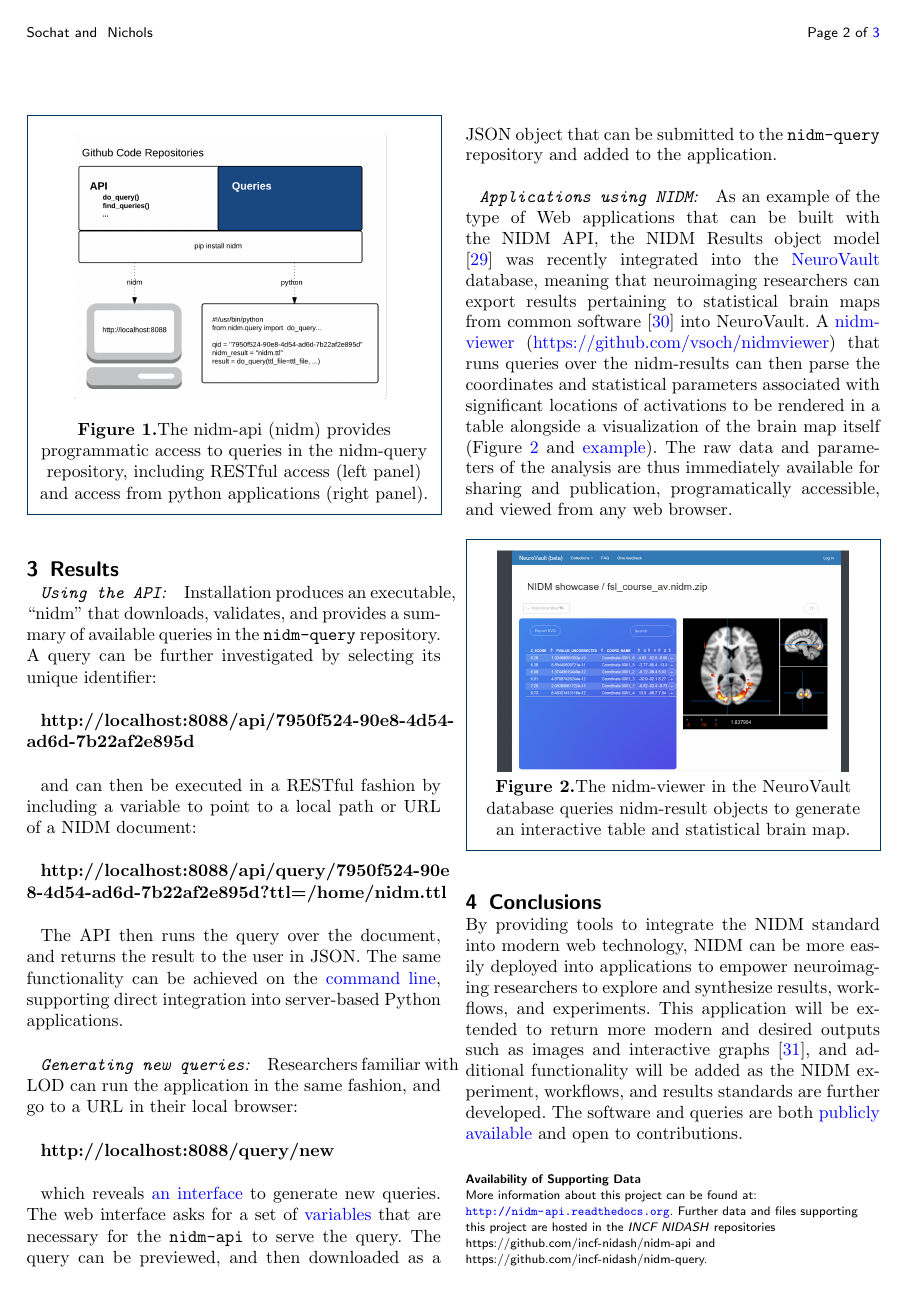
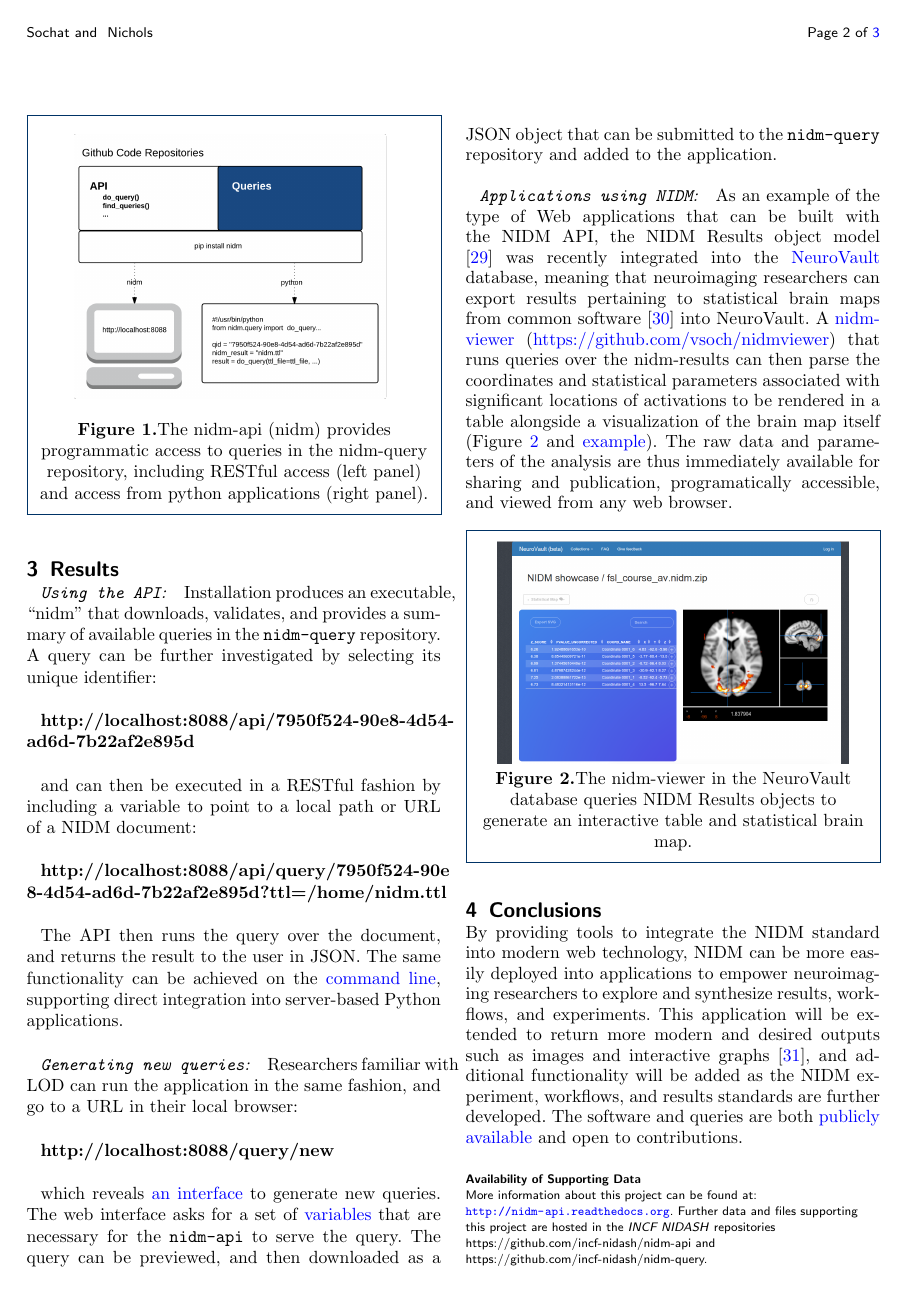
Before and after one commit to Brainhack-Proceedings-2015/Sochat-AMX-NIDM, a LaTeX document (brainhack-report-formatted.tex): page 2 of 3. Compiled offline with pdfLaTeX.

Commit message:
Update on Overleaf.

```diff
--- a/brainhack-report-formatted.tex
+++ b/brainhack-report-formatted.tex
@@ -255,7 +255,7 @@ As an example of the type of Web applications that can be built with the NIDM AP
 \begin{center}
 \includegraphics[width=7cm]{img/figure2}
 \end{center}
- \textbf{\refstepcounter{figure}\label{fig:02}Figure \arabic{figure}.}{The nidm-viewer in the NeuroVault database queries nidm-result objects to generate an interactive table and statistical brain map.}
+ \textbf{\refstepcounter{figure}\label{fig:02}Figure \arabic{figure}.}{The nidm-viewer in the NeuroVault database queries NIDM Results objects to generate an interactive table and statistical brain map.}
 \end{figure}
 
 \section{Conclusions}\label{conclusions}
```
